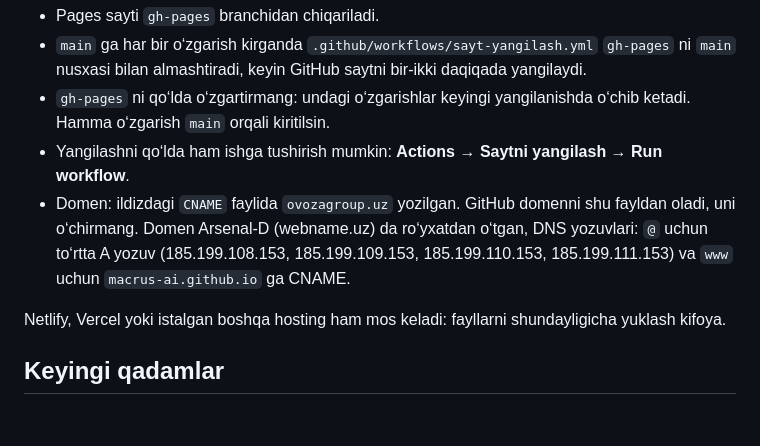
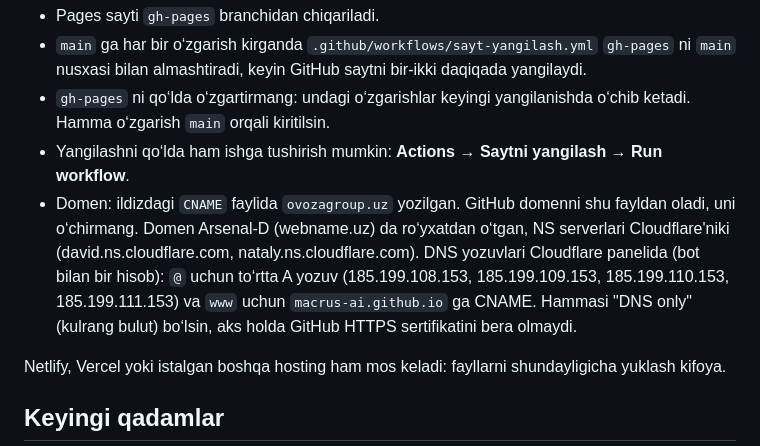
Before and after one commit to macrus-ai/Sarvarbek-, a Markdown page: README.md, the part around the change. GitHub-like rendering; blank space fills up the shorter version.

Commit message:
README: domen DNS'i Cloudflare'da
Co-Authored-By: Claude Opus 5.5 <noreply@anthropic.com>

```diff
--- a/README.md
+++ b/README.md
@@ -66,7 +66,7 @@ Sayt GitHub Pages orqali ishlaydi: https://ovozagroup.uz/ (eski manzil https://m
 - `main` ga har bir o‘zgarish kirganda `.github/workflows/sayt-yangilash.yml` `gh-pages` ni `main` nusxasi bilan almashtiradi, keyin GitHub saytni bir-ikki daqiqada yangilaydi.
 - `gh-pages` ni qo‘lda o‘zgartirmang: undagi o‘zgarishlar keyingi yangilanishda o‘chib ketadi. Hamma o‘zgarish `main` orqali kiritilsin.
 - Yangilashni qo‘lda ham ishga tushirish mumkin: **Actions → Saytni yangilash → Run workflow**.
-- Domen: ildizdagi `CNAME` faylida `ovozagroup.uz` yozilgan. GitHub domenni shu fayldan oladi, uni o‘chirmang. Domen Arsenal-D (webname.uz) da ro‘yxatdan o‘tgan, DNS yozuvlari: `@` uchun to‘rtta A yozuv (185.199.108.153, 185.199.109.153, 185.199.110.153, 185.199.111.153) va `www` uchun `macrus-ai.github.io` ga CNAME.
+- Domen: ildizdagi `CNAME` faylida `ovozagroup.uz` yozilgan. GitHub domenni shu fayldan oladi, uni o‘chirmang. Domen Arsenal-D (webname.uz) da ro‘yxatdan o‘tgan, NS serverlari Cloudflare'niki (david.ns.cloudflare.com, nataly.ns.cloudflare.com). DNS yozuvlari Cloudflare panelida (bot bilan bir hisob): `@` uchun to‘rtta A yozuv (185.199.108.153, 185.199.109.153, 185.199.110.153, 185.199.111.153) va `www` uchun `macrus-ai.github.io` ga CNAME. Hammasi "DNS only" (kulrang bulut) bo‘lsin, aks holda GitHub HTTPS sertifikatini bera olmaydi.
 
 Netlify, Vercel yoki istalgan boshqa hosting ham mos keladi: fayllarni shundayligicha yuklash kifoya.
 
```
